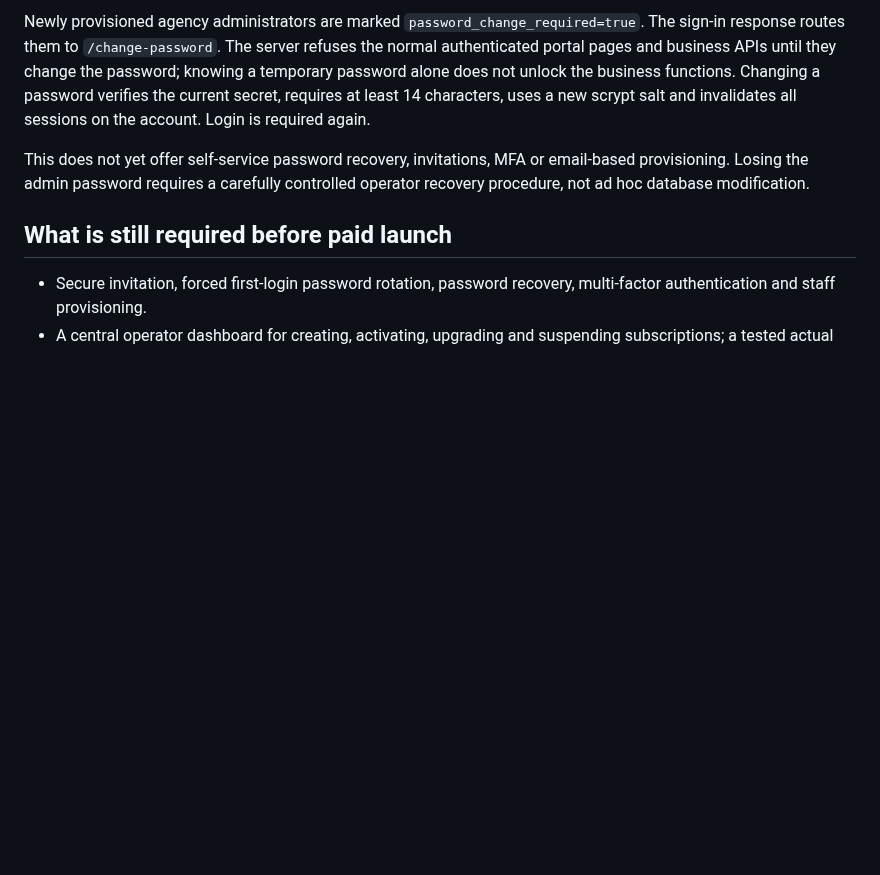
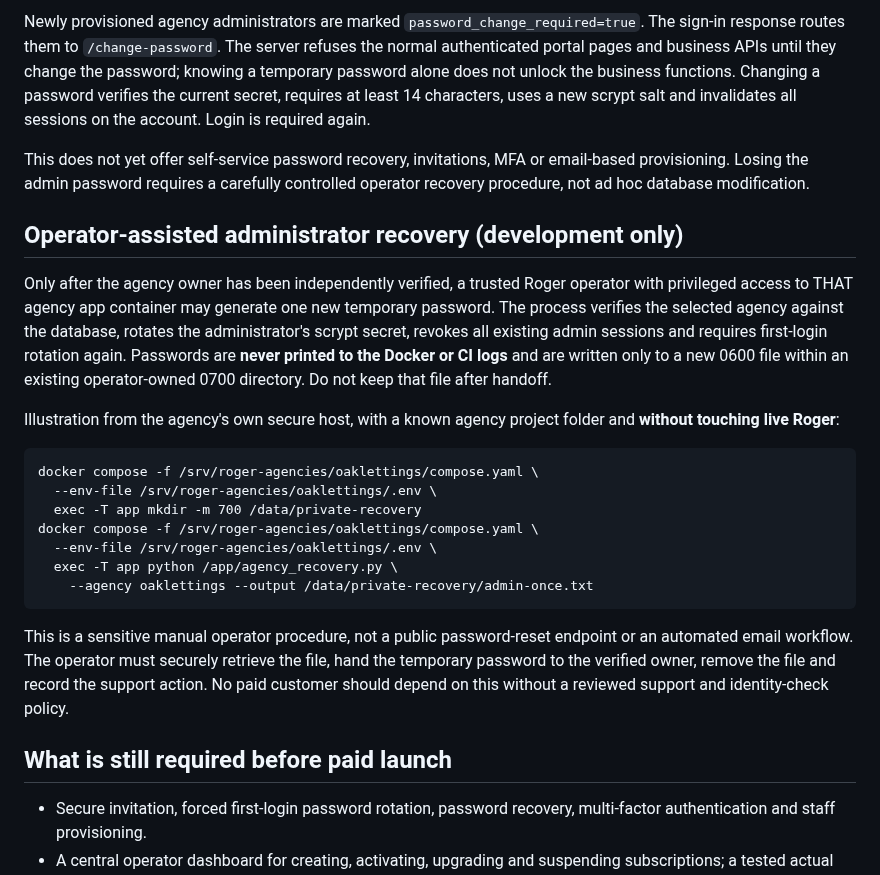
Before and after one commit to eon88/Roger, a Markdown page: docs/SAAS_AGENCY_MVP.md, the part around the change. GitHub-like rendering; blank space fills up the shorter version.

Commit message:
docs(saas): define manual, agency-bound admin recovery handoff

```diff
--- a/docs/SAAS_AGENCY_MVP.md
+++ b/docs/SAAS_AGENCY_MVP.md
@@ -98,6 +98,33 @@ This does not yet offer self-service password recovery, invitations, MFA or
 email-based provisioning. Losing the admin password requires a carefully
 controlled operator recovery procedure, not ad hoc database modification.
 
+## Operator-assisted administrator recovery (development only)
+
+Only after the agency owner has been independently verified, a trusted Roger
+operator with privileged access to THAT agency app container may generate one
+new temporary password. The process verifies the selected agency against the
+database, rotates the administrator's scrypt secret, revokes all existing admin
+sessions and requires first-login rotation again. Passwords are **never printed
+to the Docker or CI logs** and are written only to a new 0600 file within an
+existing operator-owned 0700 directory. Do not keep that file after handoff.
+
+Illustration from the agency's own secure host, with a known agency project
+folder and **without touching live Roger**:
+
+    docker compose -f /srv/roger-agencies/oaklettings/compose.yaml \
+      --env-file /srv/roger-agencies/oaklettings/.env \
+      exec -T app mkdir -m 700 /data/private-recovery
+    docker compose -f /srv/roger-agencies/oaklettings/compose.yaml \
+      --env-file /srv/roger-agencies/oaklettings/.env \
+      exec -T app python /app/agency_recovery.py \
+        --agency oaklettings --output /data/private-recovery/admin-once.txt
+
+This is a sensitive manual operator procedure, not a public password-reset
+endpoint or an automated email workflow. The operator must securely retrieve
+the file, hand the temporary password to the verified owner, remove the file
+and record the support action. No paid customer should depend on this without
+a reviewed support and identity-check policy.
+
 ## What is still required before paid launch
 
 - Secure invitation, forced first-login password rotation, password recovery,
```
